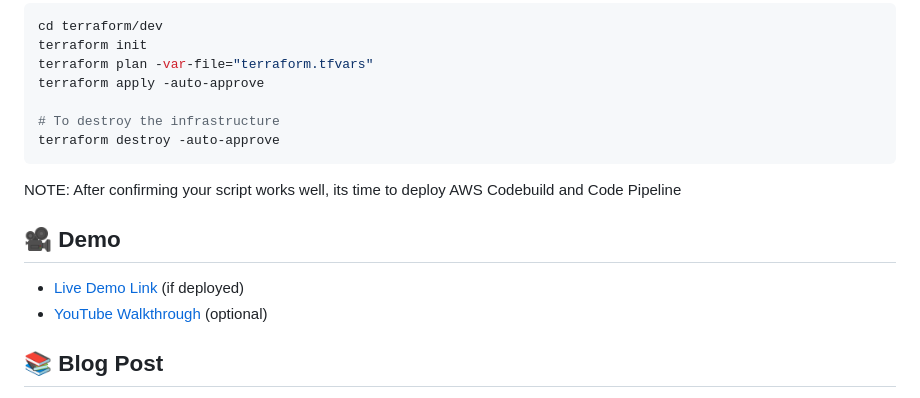
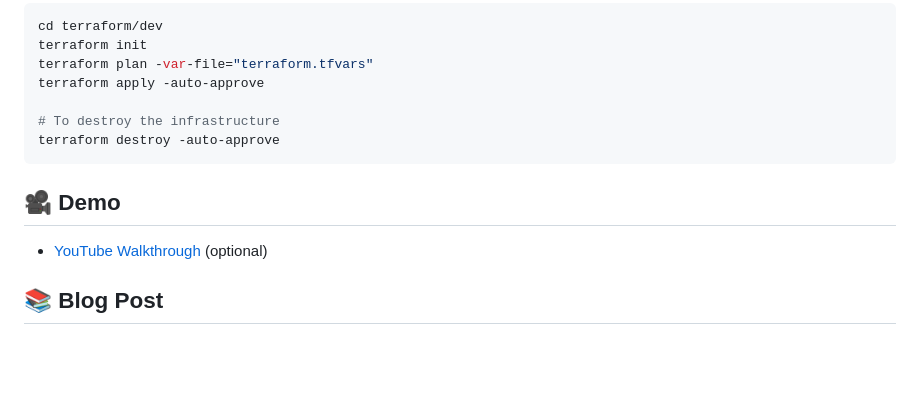
Before and after one commit to Zenitugo/ecs-todo-app, a Markdown page: Readme.md, the part around the change. Rendered like a GitHub page; blank space fills up the shorter version.

````diff
--- a/Readme.md
+++ b/Readme.md
@@ -105,11 +105,8 @@ terraform apply -auto-approve
 terraform destroy -auto-approve
 ```
 
-NOTE: After confirming your script works well, its time to deploy AWS Codebuild and Code Pipeline
-
 ## 🎥 Demo
 
-- [Live Demo Link](#) (if deployed)
 - [YouTube Walkthrough](#) (optional)
 
 ## 📚 Blog Post
````
